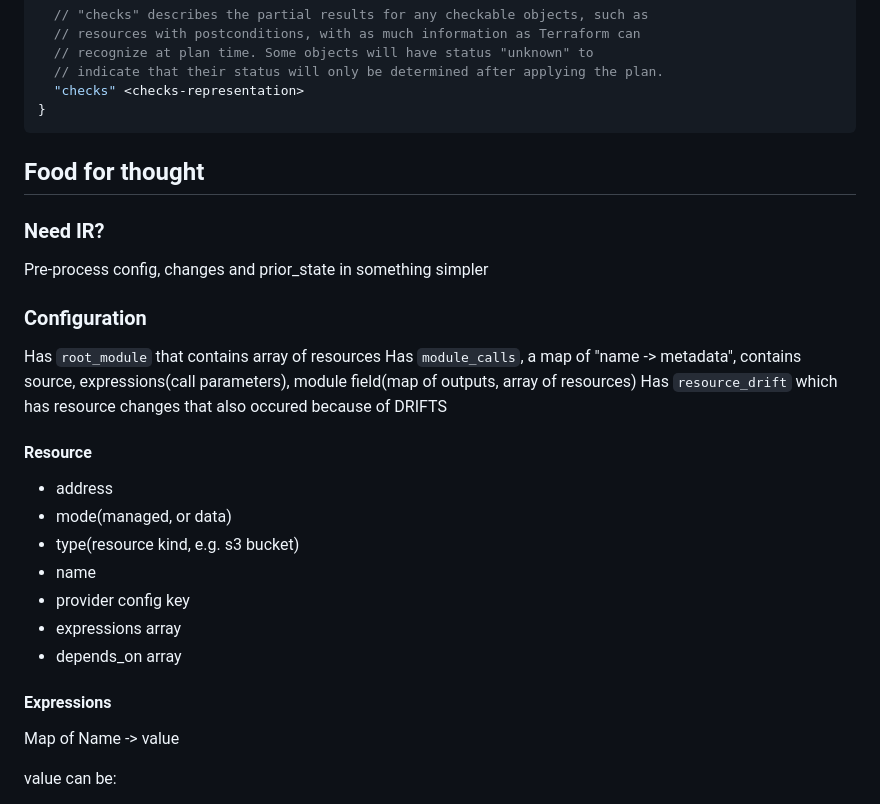
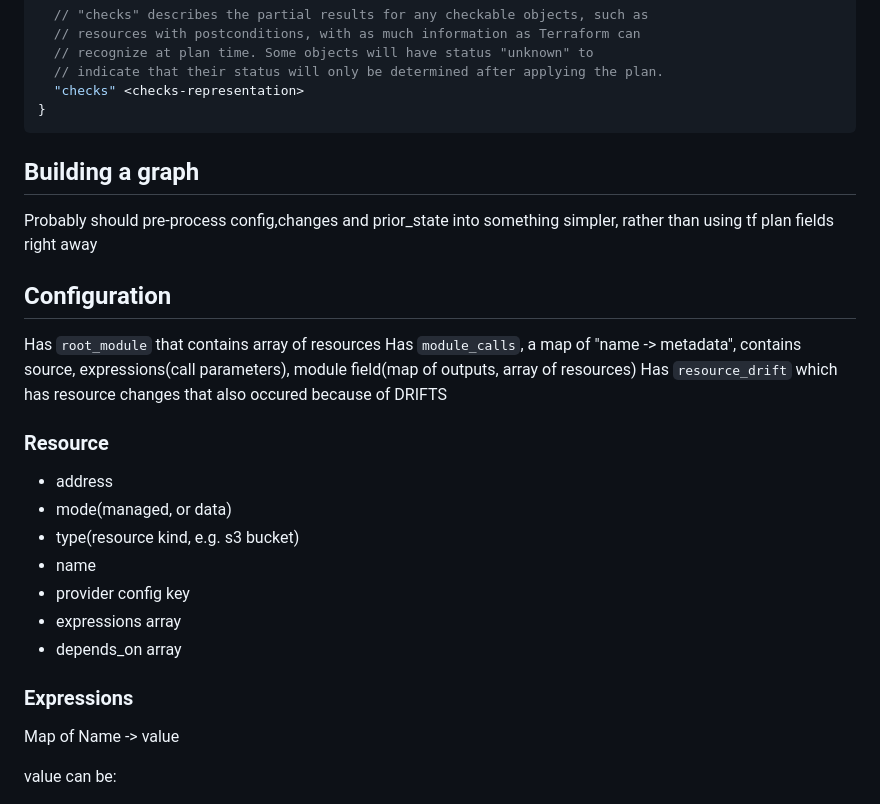
Before and after one commit to ky3ow/infraview, a Markdown page: README.md, the part around one of its changes. GitHub-like rendering.

````diff
--- a/README.md
+++ b/README.md
@@ -249,20 +255,17 @@ go test ./test/graph/ -cover -v -coverpkg=./pkg/graph
 }
 ```
 
+## Building a graph
 
-## Food for thought
+Probably should pre-process config,changes and prior_state into something simpler, rather than using tf plan fields right away
 
-### Need IR?
-
-Pre-process config, changes and prior_state in something simpler
-
-### Configuration
+## Configuration
 
 Has `root_module` that contains array of resources
 Has `module_calls`, a map of "name -> metadata", contains source, expressions(call parameters), module field(map of outputs, array of resources)
 Has `resource_drift` which has resource changes that also occured because of DRIFTS
 
-#### Resource
+### Resource
 
 - address
 - mode(managed, or data)
@@ -272,7 +275,7 @@ Has `resource_drift` which has resource changes that also occured because of DRI
 - expressions array
 - depends_on array
 
-#### Expressions
+### Expressions
 
 Map of Name -> value
 
````
Also changed, not shown: other parts of README.md (+52 -46 lines), NOTES.md (added, +23 -0 lines).
